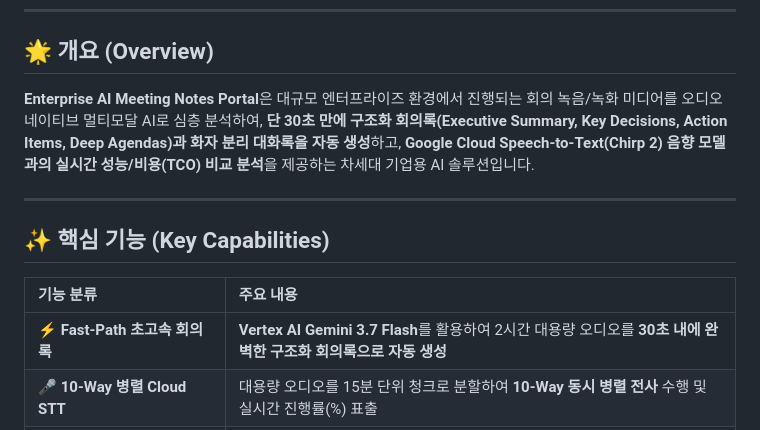
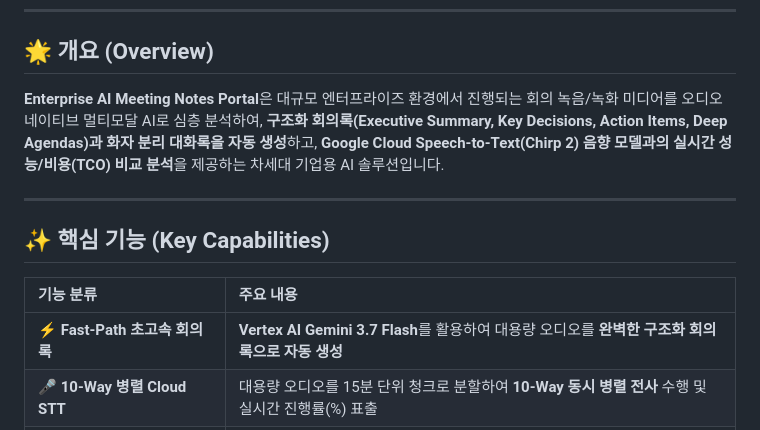
Before and after one commit to Jhko0404/enterprise-collaborate-portal, a Markdown page: README.md, the part around one of its changes. Drawn GitHub-style.

```diff
--- a/README.md
+++ b/README.md
@@ -7,7 +7,7 @@
 
 ## 🌟 개요 (Overview)
 
-**Enterprise AI Meeting Notes Portal**은 대규모 엔터프라이즈 환경에서 진행되는 회의 녹음/녹화 미디어를 오디오 네이티브 멀티모달 AI로 심층 분석하여, **단 30초 만에 구조화 회의록(Executive Summary, Key Decisions, Action Items, Deep Agendas)과 화자 분리 대화록을 자동 생성**하고, **Google Cloud Speech-to-Text(Chirp 2) 음향 모델과의 실시간 성능/비용(TCO) 비교 분석**을 제공하는 차세대 기업용 AI 솔루션입니다.
+**Enterprise AI Meeting Notes Portal**은 대규모 엔터프라이즈 환경에서 진행되는 회의 녹음/녹화 미디어를 오디오 네이티브 멀티모달 AI로 심층 분석하여, **구조화 회의록(Executive Summary, Key Decisions, Action Items, Deep Agendas)과 화자 분리 대화록을 자동 생성**하고, **Google Cloud Speech-to-Text(Chirp 2) 음향 모델과의 실시간 성능/비용(TCO) 비교 분석**을 제공하는 차세대 기업용 AI 솔루션입니다.
 
 ---
 
@@ -15,7 +15,7 @@
 
 | 기능 분류 | 주요 내용 |
 | :--- | :--- |
-| **⚡ Fast-Path 초고속 회의록** | **Vertex AI Gemini 3.7 Flash**를 활용하여 2시간 대용량 오디오를 **30초 내에 완벽한 구조화 회의록으로 자동 생성** |
+| **⚡ Fast-Path 초고속 회의록** | **Vertex AI Gemini 3.7 Flash**를 활용하여 대용량 오디오를 **완벽한 구조화 회의록으로 자동 생성** |
 | **🎤 10-Way 병렬 Cloud STT** | 대용량 오디오를 15분 단위 청크로 분할하여 **10-Way 동시 병렬 전사** 수행 및 실시간 진행률(%) 표출 |
 | **⚖️ 실시간 듀얼 엔진 비교** | Gemini 스마트 문맥 전사 vs Cloud STT 순수 음향 축어(Verbatim) 전사를 **좌우 분할 뷰(Side-by-Side)**로 나란히 비교 |
 | **💰 TCO 비용 절감 분석** | 회의 2시간 기준 **Gemini ~160원 vs STT ~2,800원 (94.3% / 17.5배 비용 절감)** 지표 실시간 계산 |
```
Also changed, not shown: other parts of README.md (+18 -18 lines), docs/01_SYSTEM_ARCHITECTURE.md (+16 -16 lines).
